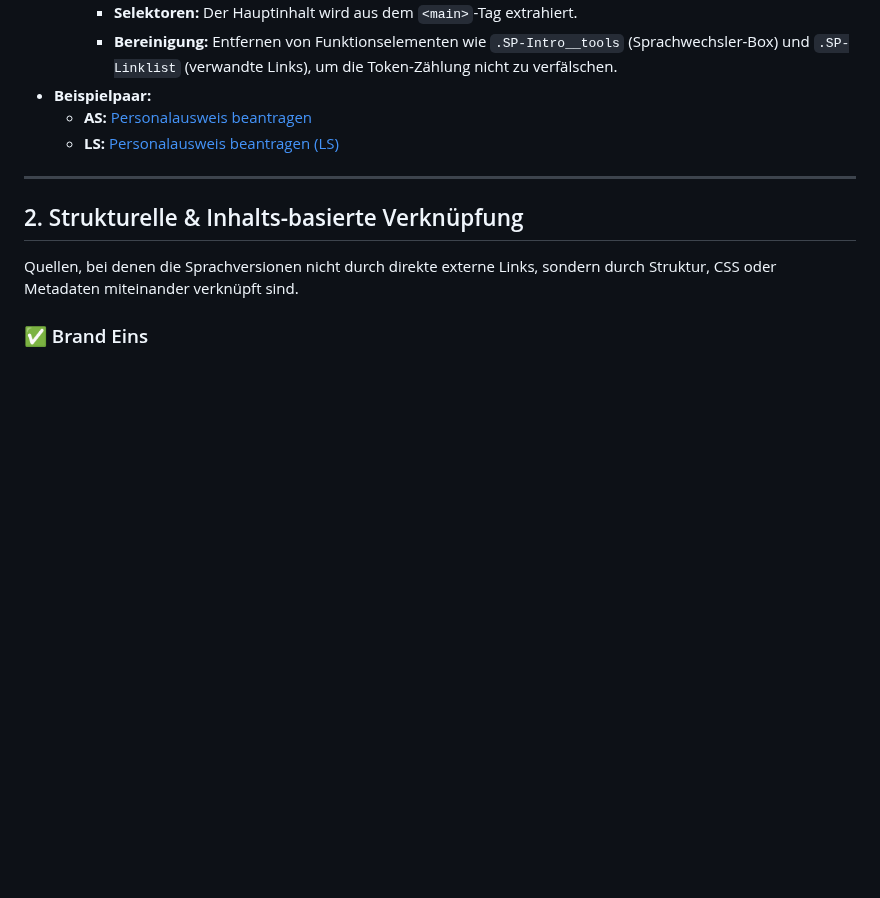
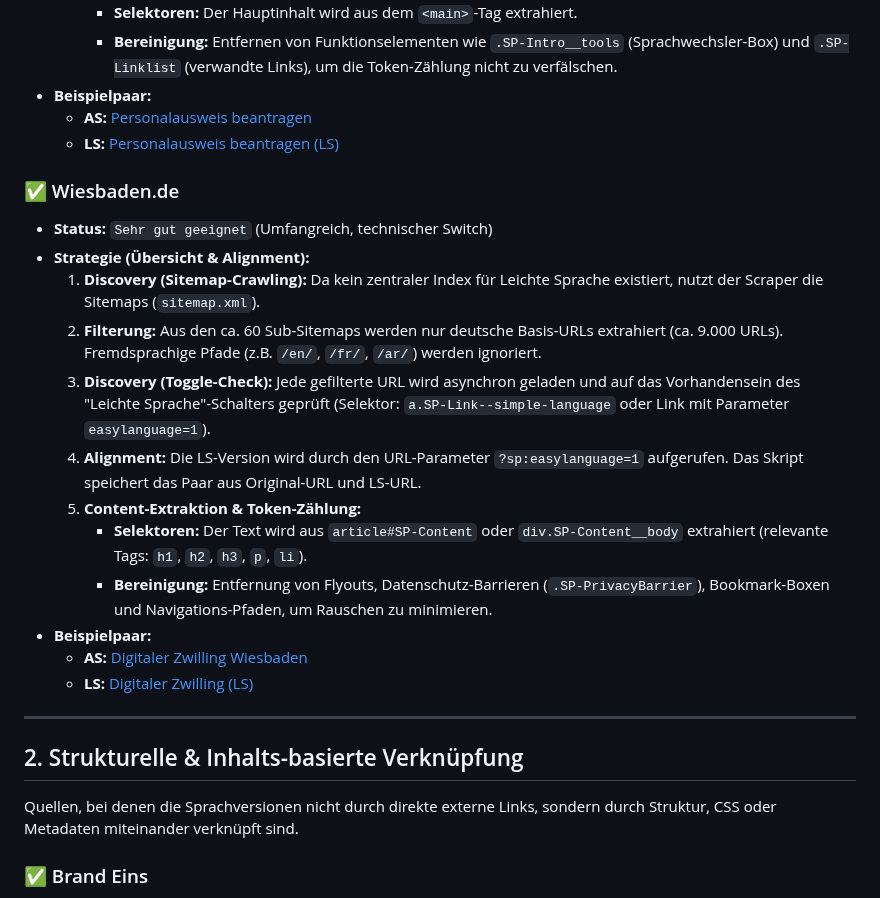
Before and after one commit to mcfiet/master-thesis, a Markdown page: research/scraping-sources-strategies.md, the part around the change. GitHub-like rendering; blank space fills up the shorter version.

Commit message:
feat: add wiesbaden scraping source strategy

```diff
--- a/research/scraping-sources-strategies.md
+++ b/research/scraping-sources-strategies.md
@@ -130,6 +130,20 @@ Diese Quellen sind am verlässlichsten, da die Version in Leichter Sprache (LS)
     *   **AS:** [Personalausweis beantragen](https://www.stuttgart.de/organigramm/leistungen/personalausweis-beantragen-erstmalig-oder-nach-ablauf)
     *   **LS:** [Personalausweis beantragen (LS)](https://www.stuttgart.de/organigramm/leistungen/personalausweis-beantragen-erstmalig-oder-nach-ablauf?sp%3Aout=easy)
 
+### ✅ Wiesbaden.de
+*   **Status:** `Sehr gut geeignet` (Umfangreich, technischer Switch)
+*   **Strategie (Übersicht & Alignment):**
+    1.  **Discovery (Sitemap-Crawling):** Da kein zentraler Index für Leichte Sprache existiert, nutzt der Scraper die Sitemaps (`sitemap.xml`).
+    2.  **Filterung:** Aus den ca. 60 Sub-Sitemaps werden nur deutsche Basis-URLs extrahiert (ca. 9.000 URLs). Fremdsprachige Pfade (z.B. `/en/`, `/fr/`, `/ar/`) werden ignoriert.
+    3.  **Discovery (Toggle-Check):** Jede gefilterte URL wird asynchron geladen und auf das Vorhandensein des "Leichte Sprache"-Schalters geprüft (Selektor: `a.SP-Link--simple-language` oder Link mit Parameter `easylanguage=1`).
+    4.  **Alignment:** Die LS-Version wird durch den URL-Parameter `?sp:easylanguage=1` aufgerufen. Das Skript speichert das Paar aus Original-URL und LS-URL.
+    5.  **Content-Extraktion & Token-Zählung:**
+        *   **Selektoren:** Der Text wird aus `article#SP-Content` oder `div.SP-Content__body` extrahiert (relevante Tags: `h1`, `h2`, `h3`, `p`, `li`).
+        *   **Bereinigung:** Entfernung von Flyouts, Datenschutz-Barrieren (`.SP-PrivacyBarrier`), Bookmark-Boxen und Navigations-Pfaden, um Rauschen zu minimieren.
+*   **Beispielpaar:**
+    *   **AS:** [Digitaler Zwilling Wiesbaden](https://www.wiesbaden.de/rathaus/smart-city/digitaler-zwilling)
+    *   **LS:** [Digitaler Zwilling (LS)](https://www.wiesbaden.de/rathaus/smart-city/digitaler-zwilling?sp%3Aeasylanguage=1)
+
 ---
 
 ## 2. Strukturelle & Inhalts-basierte Verknüpfung
```
